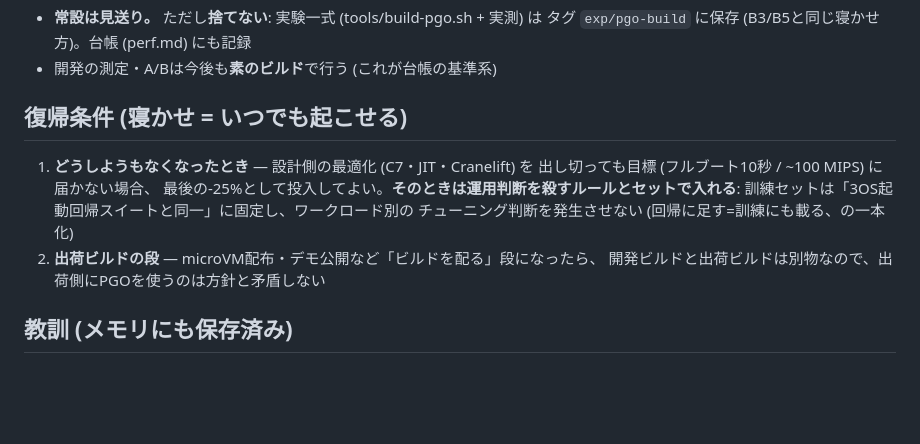
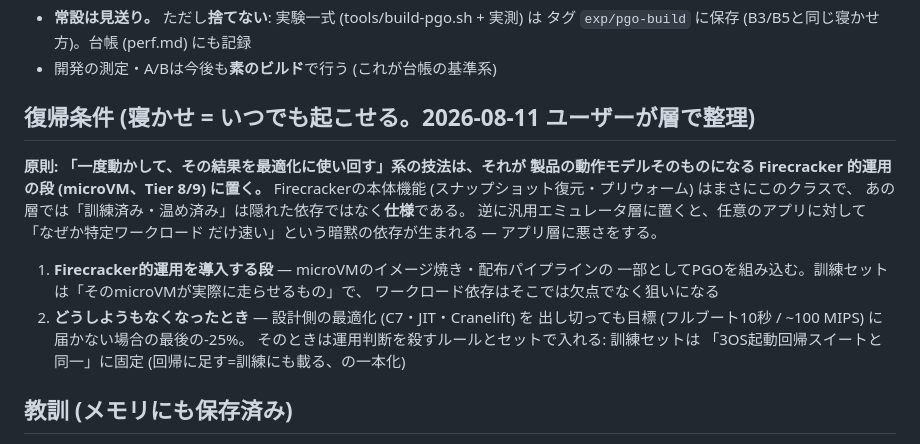
Before and after one commit to yoshiharu-ishii/rustx86, a Markdown page: docs/adr/0009-pgo-shelved.md, the part around the change. Rendered like a GitHub page; blank space fills up the shorter version.

Commit message:
ADR-0009: 復帰条件を層で整理 — プロファイル系はFirecracker段の道具
「一度動かして結果を使い回す」系 (PGO/プリウォーム) は、それが製品の
動作モデルになるmicroVM段 (Tier 8/9) に置く。汎用エミュレータ層に置くと
特定ワークロード依存の暗黙の速さがアプリ層に悪さをする (ユーザー整理)

```diff
--- a/docs/adr/0009-pgo-shelved.md
+++ b/docs/adr/0009-pgo-shelved.md
@@ -56,15 +56,22 @@ PGOで10〜30%取るのと同じ構図)。
   タグ `exp/pgo-build` に保存 (B3/B5と同じ寝かせ方)。台帳 (perf.md) にも記録
 - 開発の測定・A/Bは今後も**素のビルド**で行う (これが台帳の基準系)
 
-## 復帰条件 (寝かせ = いつでも起こせる)
+## 復帰条件 (寝かせ = いつでも起こせる。2026-08-11 ユーザーが層で整理)
 
-1. **どうしようもなくなったとき** — 設計側の最適化 (C7・JIT・Cranelift) を
-   出し切っても目標 (フルブート10秒 / ~100 MIPS) に届かない場合、
-   最後の-25%として投入してよい。**そのときは運用判断を殺すルールとセットで入れる**:
-   訓練セットは「3OS起動回帰スイートと同一」に固定し、ワークロード別の
-   チューニング判断を発生させない (回帰に足す=訓練にも載る、の一本化)
-2. **出荷ビルドの段** — microVM配布・デモ公開など「ビルドを配る」段になったら、
-   開発ビルドと出荷ビルドは別物なので、出荷側にPGOを使うのは方針と矛盾しない
+**原則: 「一度動かして、その結果を最適化に使い回す」系の技法は、それが
+製品の動作モデルそのものになる Firecracker 的運用の段 (microVM、Tier 8/9) に置く。**
+Firecrackerの本体機能 (スナップショット復元・プリウォーム) はまさにこのクラスで、
+あの層では「訓練済み・温め済み」は隠れた依存ではなく**仕様**である。
+逆に汎用エミュレータ層に置くと、任意のアプリに対して「なぜか特定ワークロード
+だけ速い」という暗黙の依存が生まれる — アプリ層に悪さをする。
+
+1. **Firecracker的運用を導入する段** — microVMのイメージ焼き・配布パイプラインの
+   一部としてPGOを組み込む。訓練セットは「そのmicroVMが実際に走らせるもの」で、
+   ワークロード依存はそこでは欠点でなく狙いになる
+2. **どうしようもなくなったとき** — 設計側の最適化 (C7・JIT・Cranelift) を
+   出し切っても目標 (フルブート10秒 / ~100 MIPS) に届かない場合の最後の-25%。
+   そのときは運用判断を殺すルールとセットで入れる: 訓練セットは
+   「3OS起動回帰スイートと同一」に固定 (回帰に足す=訓練にも載る、の一本化)
 
 ## 教訓 (メモリにも保存済み)
 
```
